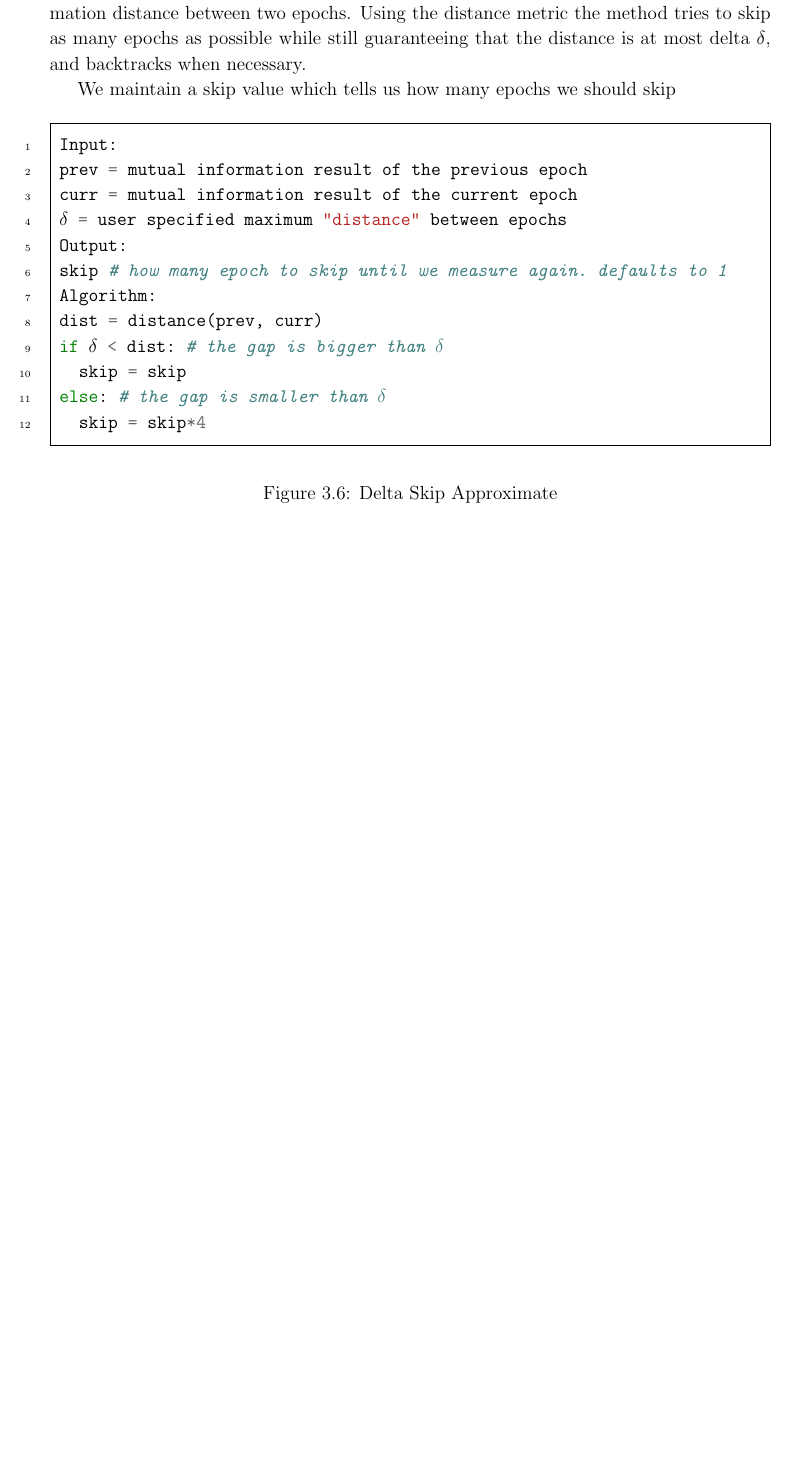
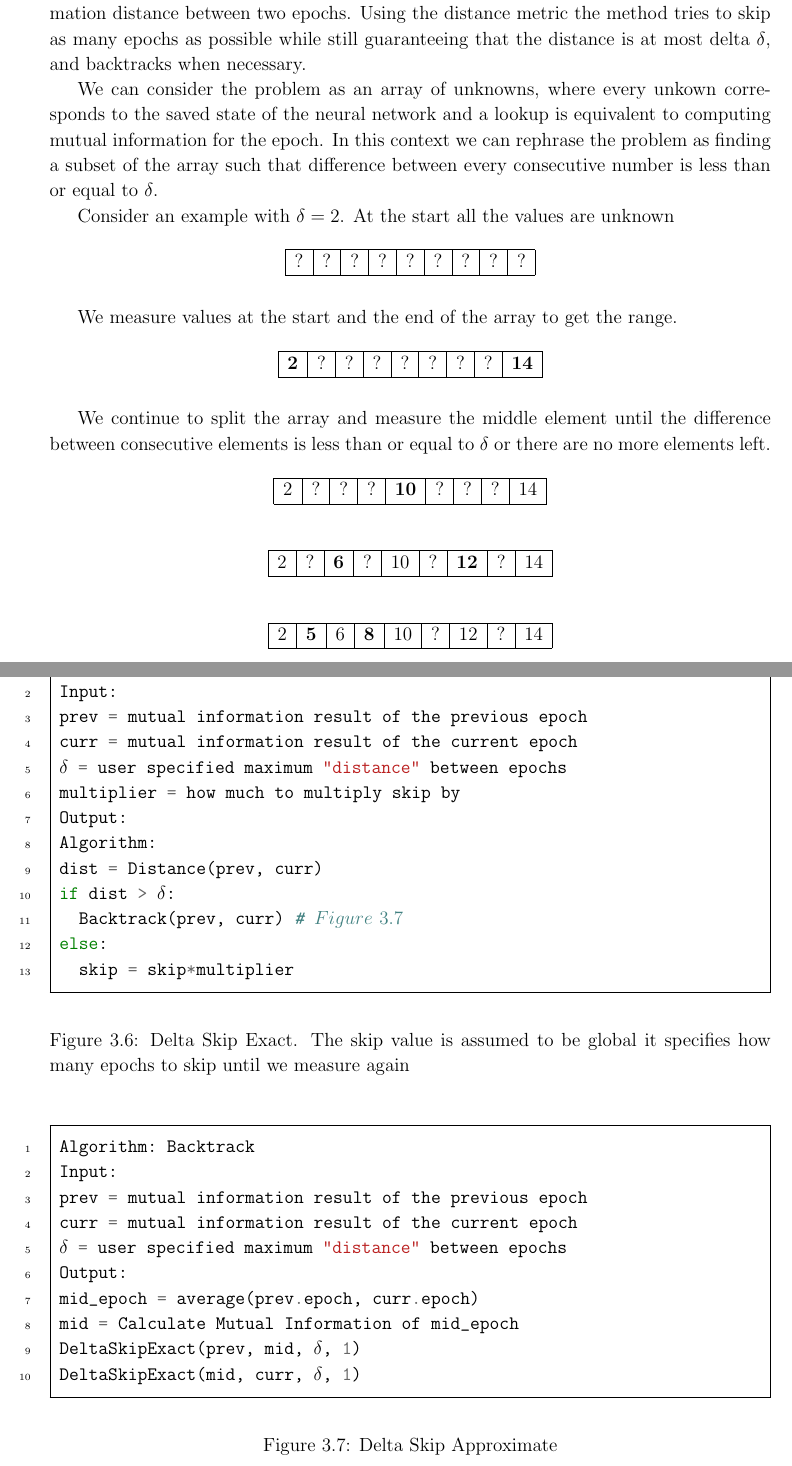
Before and after one commit to etherandrius/dissertation, a LaTeX thesis (main/dissertation.tex, which reads main/implementation.tex): part of page 21 of 33 before the commit and two parts of pages 21 and 22 of 33 after it, the two joined at a grey line, cut so that both start at the same text, the shorter picture padded with empty space. The pictures show the PDF file main/dissertation.pdf that the author committed with the source.

Commit message:
named algos, exact section

```diff
--- a/main/implementation.tex
+++ b/main/implementation.tex
@@ -312,4 +317,39 @@ have implemented a couple of ways to skip the epochs
   method tries to skip as many epochs as possible while still guaranteeing that
   the distance is at most delta $\delta$, and backtracks when necessary.
 
-  We maintain a skip value which tells us how many epochs we should skip
+  We can consider the problem as an array of unknowns, where every unkown
+  corresponds to the saved state of the neural network and a lookup is
+  equivalent to computing mutual information for the epoch. In this context we
+  can rephrase the problem as finding a subset of the array such that difference
+  between every consecutive number is less than or equal to $\delta$.
+
+  Consider an example with $\delta = 2$.
+  At the start all the values are unknown
+
+  \begin{table}[H]
+    \centering
+      \begin{tabular}{|c|c|c|c|c|c|c|c|c|}
+      \hline
+        ?&?&?&?&?&?&?&?&? \\
+      \hline
+    \end{tabular}
+  \end{table}
+
+  We measure values at the start and the end of the array to get the range.
+
+  \begin{table}[H]
+    \centering
+      \begin{tabular}{|c|c|c|c|c|c|c|c|c|}
+      \hline
+        \bf{2}&?&?&?&?&?&?&?&\bf{14}\\
+      \hline
+    \end{tabular}
+  \end{table}
+
+  We continue to split the array and measure the middle element until the
+  difference between consecutive elements is less than or equal to $\delta$ or
+  there are no more elements left.
+
+
+  \begin{table}[H]
+    \centering
@@ -316,41 +363,60 @@ have implemented a couple of ways to skip the epochs
+  \begin{table}[H]
+    \centering
+      \begin{tabular}{|c|c|c|c|c|c|c|c|c|}
+      \hline
+        2&?&\bf{6}&?&10&?&\bf{12}&?&14\\
+      \hline
+    \end{tabular}
+  \end{table}
+
+  \begin{table}[H]
+    \centering
+      \begin{tabular}{|c|c|c|c|c|c|c|c|c|}
+      \hline
+        2&\bf{5}&6&\bf{8}&10&?&12&?&14\\
+      \hline
+    \end{tabular}
+  \end{table}
 
 \begin{figure}[H]
     \begin{pythonfigure}
+      Algorithm: DeltaSkipExact
+      Input:
+      prev = mutual information result of the previous epoch
+      curr = mutual information result of the current epoch
+      ;$\delta$; = user specified maximum "distance" between epochs
+      multiplier = how much to multiply skip by
+      Output:
+      Algorithm:
+      dist = Distance(prev, curr)
+      if dist > ;$\delta$;:
+        Backtrack(prev, curr) # $\autoref{fig:backtrack}$
+      else:
+        skip = skip*multiplier
+    \end{pythonfigure}
+    \caption{Delta Skip Exact. The skip value is assumed to be global it
+    specifies how many epochs to skip until we measure again}
+    \label{fig:deltaapprox}
+\end{figure}
+
+\begin{figure}[H]
+    \begin{pythonfigure}
+      Algorithm: Backtrack
       Input:
       prev = mutual information result of the previous epoch
       curr = mutual information result of the current epoch
       ;$\delta$; = user specified maximum "distance" between epochs
       Output:
-      skip # how many epoch to skip until we measure again. defaults to 1
-      Algorithm:
-      dist = distance(prev, curr)
-      if ;$\delta$; < dist: # the gap is bigger than $\delta$
-        backtrack(prev, curr)
-      else: # the gap is smaller than $\delta$
-        skip = skip*4
+      mid_epoch = average(prev.epoch, curr.epoch)
+      mid = Calculate Mutual Information of mid_epoch
+      DeltaSkipExact(prev, mid, ;$\delta$;, 1)
+      DeltaSkipExact(mid, curr, ;$\delta$;, 1)
     \end{pythonfigure}
     \caption{Delta Skip Approximate}
-    \label{fig:deltaapprox}
+    \label{fig:backtrack}
 \end{figure}
 
-\begin{figure}[H]
-    \begin{pythonfigure}
-      Input:
-      prev = mutual information result of the previous epoch
-      curr = mutual information result of the current epoch
-      ;$\delta$; = user specified maximum "distance" between epochs
-      Output:
-      skip # how many epoch to skip until we measure again. defaults to 1
-      Algorithm:
-      dist = distance(prev, curr)
-      if ;$\delta$; < dist: # the gap is bigger than $\delta$
-        backtrack(prev, curr)
-      else: # the gap is smaller than $\delta$
-        skip = skip*4
-    \end{pythonfigure}
-    \caption{Delta Skip Approximate}
-    \label{fig:deltaapprox}
-\end{figure}
+  \subparagraph{Parallelizing}
 
   \subparagraph{Distance Metric}
   Every epoch that we measure yields us with a vector of mutual information
@@ -414,12 +481,11 @@ have implemented a couple of ways to skip the epochs
       curr = mutual information result of the current epoch
       ;$\delta$; = user specified estimated "distance" between epochs
       Output:
-      skip # how many epoch to skip until we measure again. defaults to 1
       Algorithm:
-      dist = distance(prev, curr)
-      if ;$\delta$; < dist: # the gap is bigger than $\delta$
+      dist = Distance(prev, curr)
+      if dist > ;$\delta$;:
         skip = skip
-      else: # the gap is smaller than $\delta$
+      else:
         skip = skip*2
     \end{pythonfigure}
     \caption{Delta Skip Approximate}
```
Also changed, not shown: main/dissertation.pdf, main/implementation.tex (13 more changed lines).
